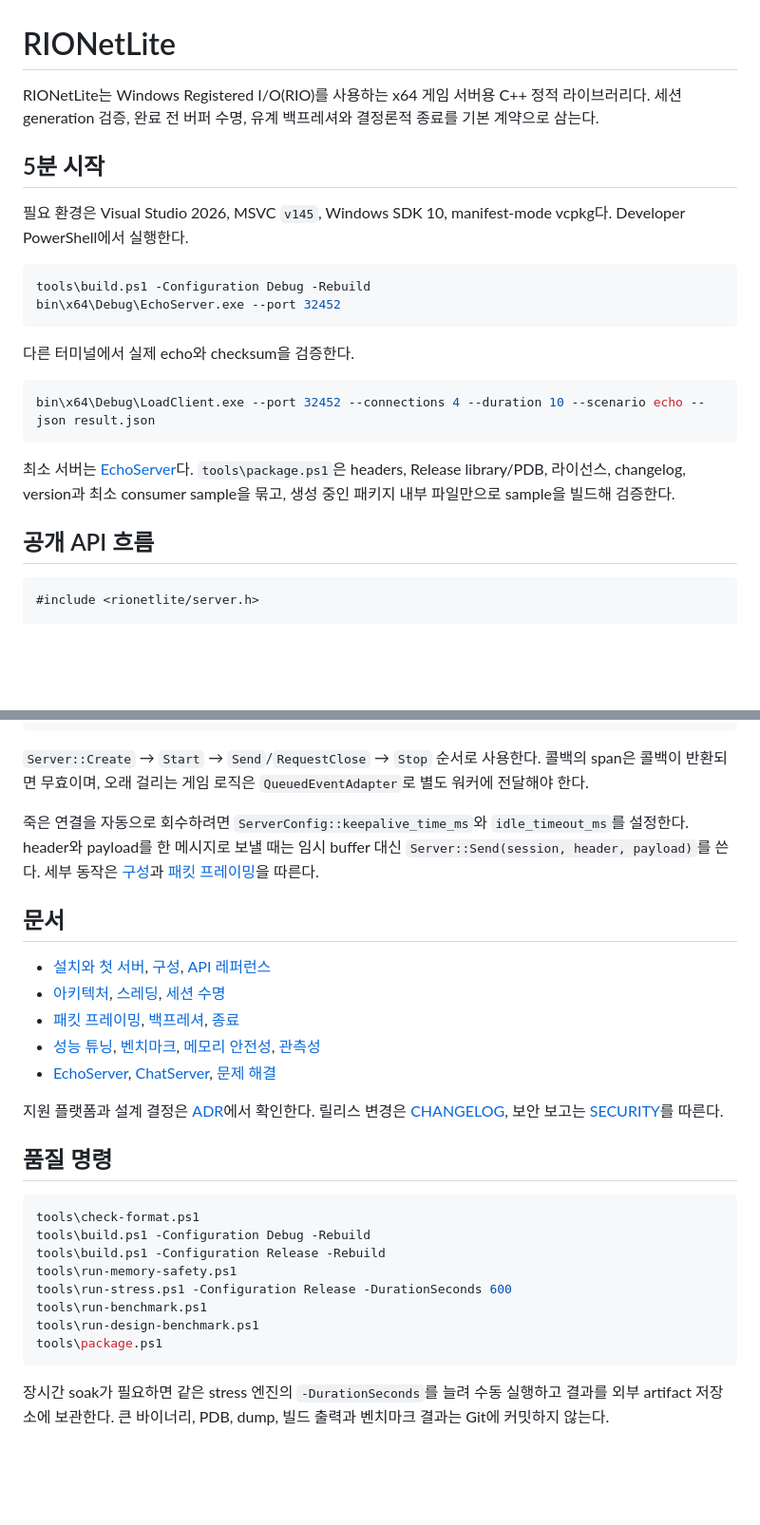
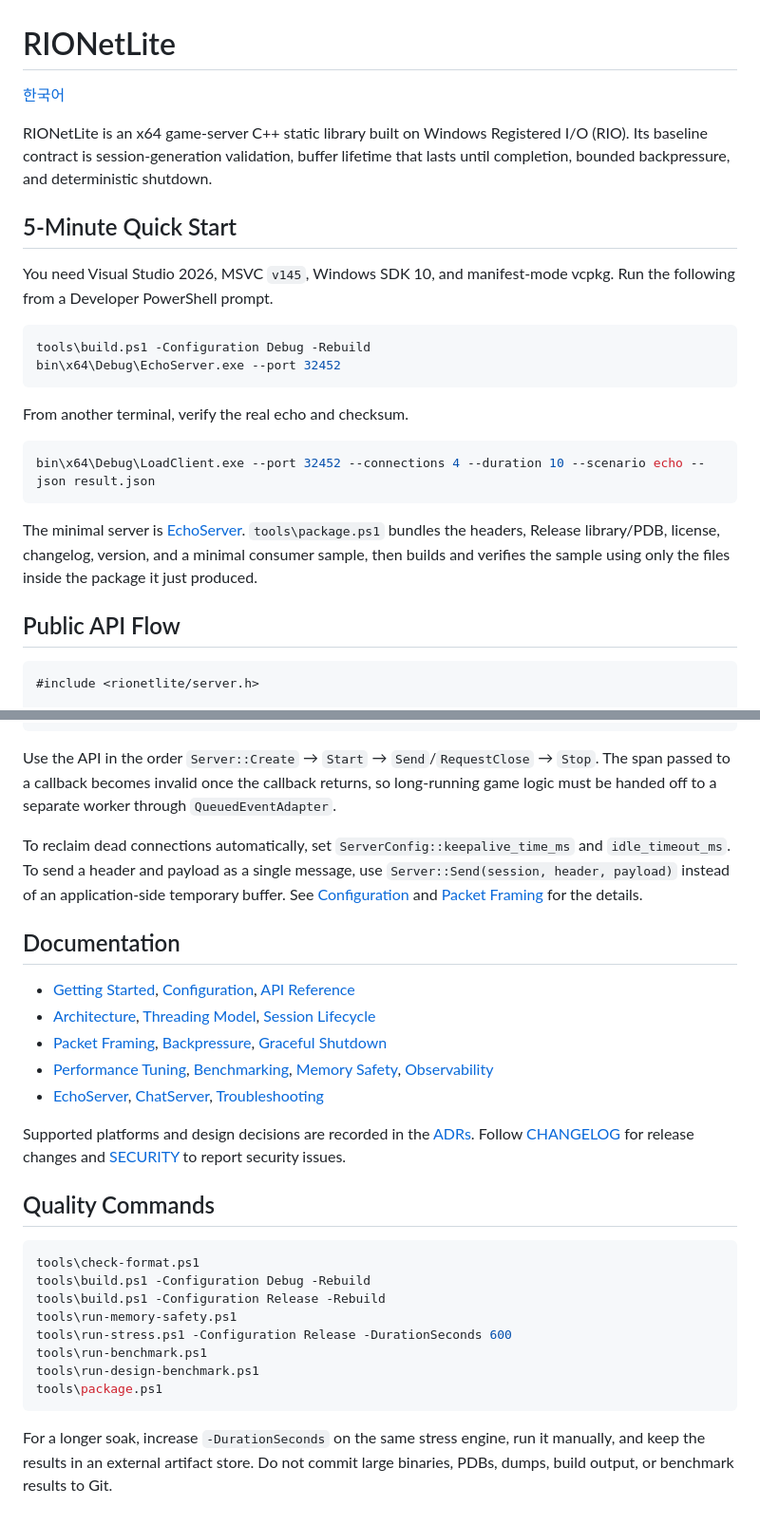
Before and after one commit to jacking75/RIONetLite, a Markdown page: README.md, 2 parts joined by grey strips. Shown at 95% size. Rendered like a GitHub page; blank space fills up the shorter version.

````diff
--- a/README.md
+++ b/README.md
@@ -1,25 +1,27 @@
 # RIONetLite
 
-RIONetLite는 Windows Registered I/O(RIO)를 사용하는 x64 게임 서버용 C++ 정적 라이브러리다. 세션 generation 검증, 완료 전 버퍼 수명, 유계 백프레셔와 결정론적 종료를 기본 계약으로 삼는다.
+[한국어](README_kr.md)
 
-## 5분 시작
+RIONetLite is an x64 game-server C++ static library built on Windows Registered I/O (RIO). Its baseline contract is session-generation validation, buffer lifetime that lasts until completion, bounded backpressure, and deterministic shutdown.
 
-필요 환경은 Visual Studio 2026, MSVC `v145`, Windows SDK 10, manifest-mode vcpkg다. Developer PowerShell에서 실행한다.
+## 5-Minute Quick Start
+
+You need Visual Studio 2026, MSVC `v145`, Windows SDK 10, and manifest-mode vcpkg. Run the following from a Developer PowerShell prompt.
 
 ```powershell
 tools\build.ps1 -Configuration Debug -Rebuild
 bin\x64\Debug\EchoServer.exe --port 32452
 ```
 
-다른 터미널에서 실제 echo와 checksum을 검증한다.
+From another terminal, verify the real echo and checksum.
 
 ```powershell
 bin\x64\Debug\LoadClient.exe --port 32452 --connections 4 --duration 10 --scenario echo --json result.json
 ```
 
-최소 서버는 [EchoServer](samples/echo_server/main.cpp)다. `tools\package.ps1`은 headers, Release library/PDB, 라이선스, changelog, version과 최소 consumer sample을 묶고, 생성 중인 패키지 내부 파일만으로 sample을 빌드해 검증한다.
+The minimal server is [EchoServer](samples/echo_server/main.cpp). `tools\package.ps1` bundles the headers, Release library/PDB, license, changelog, version, and a minimal consumer sample, then builds and verifies the sample using only the files inside the package it just produced.
 
-## 공개 API 흐름
+## Public API Flow
 
 ```cpp
 #include <rionetlite/server.h>
@@ -46,21 +48,21 @@ int main() {
 }
 ```
 
-`Server::Create` → `Start` → `Send`/`RequestClose` → `Stop` 순서로 사용한다. 콜백의 span은 콜백이 반환되면 무효이며, 오래 걸리는 게임 로직은 `QueuedEventAdapter`로 별도 워커에 전달해야 한다.
+Use the API in the order `Server::Create` → `Start` → `Send`/`RequestClose` → `Stop`. The span passed to a callback becomes invalid once the callback returns, so long-running game logic must be handed off to a separate worker through `QueuedEventAdapter`.
 
-죽은 연결을 자동으로 회수하려면 `ServerConfig::keepalive_time_ms`와 `idle_timeout_ms`를 설정한다. header와 payload를 한 메시지로 보낼 때는 임시 buffer 대신 `Server::Send(session, header, payload)`를 쓴다. 세부 동작은 [구성](docs/configuration.md)과 [패킷 프레이밍](docs/packet-framing.md)을 따른다.
+To reclaim dead connections automatically, set `ServerConfig::keepalive_time_ms` and `idle_timeout_ms`. To send a header and payload as a single message, use `Server::Send(session, header, payload)` instead of an application-side temporary buffer. See [Configuration](docs/configuration.md) and [Packet Framing](docs/packet-framing.md) for the details.
 
-## 문서
+## Documentation
 
-- [설치와 첫 서버](docs/getting-started.md), [구성](docs/configuration.md), [API 레퍼런스](docs/api/README.md)
-- [아키텍처](docs/architecture.md), [스레딩](docs/threading-model.md), [세션 수명](docs/session-lifecycle.md)
-- [패킷 프레이밍](docs/packet-framing.md), [백프레셔](docs/backpressure.md), [종료](docs/graceful-shutdown.md)
-- [성능 튜닝](docs/performance-tuning.md), [벤치마크](docs/benchmarking.md), [메모리 안전성](docs/memory-safety.md), [관측성](docs/observability.md)
-- [EchoServer](docs/samples/echo-server.md), [ChatServer](docs/samples/chat-server.md), [문제 해결](docs/troubleshooting.md)
+- [Getting Started](docs/getting-started.md), [Configuration](docs/configuration.md), [API Reference](docs/api/README.md)
+- [Architecture](docs/architecture.md), [Threading Model](docs/threading-model.md), [Session Lifecycle](docs/session-lifecycle.md)
+- [Packet Framing](docs/packet-framing.md), [Backpressure](docs/backpressure.md), [Graceful Shutdown](docs/graceful-shutdown.md)
+- [Performance Tuning](docs/performance-tuning.md), [Benchmarking](docs/benchmarking.md), [Memory Safety](docs/memory-safety.md), [Observability](docs/observability.md)
+- [EchoServer](docs/samples/echo-server.md), [ChatServer](docs/samples/chat-server.md), [Troubleshooting](docs/troubleshooting.md)
 
-지원 플랫폼과 설계 결정은 [ADR](docs/adr/0001-supported-platform.md)에서 확인한다. 릴리스 변경은 [CHANGELOG](CHANGELOG.md), 보안 보고는 [SECURITY](SECURITY.md)를 따른다.
+Supported platforms and design decisions are recorded in the [ADRs](docs/adr/0001-supported-platform.md). Follow [CHANGELOG](CHANGELOG.md) for release changes and [SECURITY](SECURITY.md) to report security issues.
 
-## 품질 명령
+## Quality Commands
 
 ```powershell
 tools\check-format.ps1
@@ -73,4 +75,4 @@ tools\run-design-benchmark.ps1
 tools\package.ps1
 ```
 
-장시간 soak가 필요하면 같은 stress 엔진의 `-DurationSeconds`를 늘려 수동 실행하고 결과를 외부 artifact 저장소에 보관한다. 큰 바이너리, PDB, dump, 빌드 출력과 벤치마크 결과는 Git에 커밋하지 않는다.
+For a longer soak, increase `-DurationSeconds` on the same stress engine, run it manually, and keep the results in an external artifact store. Do not commit large binaries, PDBs, dumps, build output, or benchmark results to Git.
````
Also changed, not shown: README_kr.md (added, +78 -0 lines).
